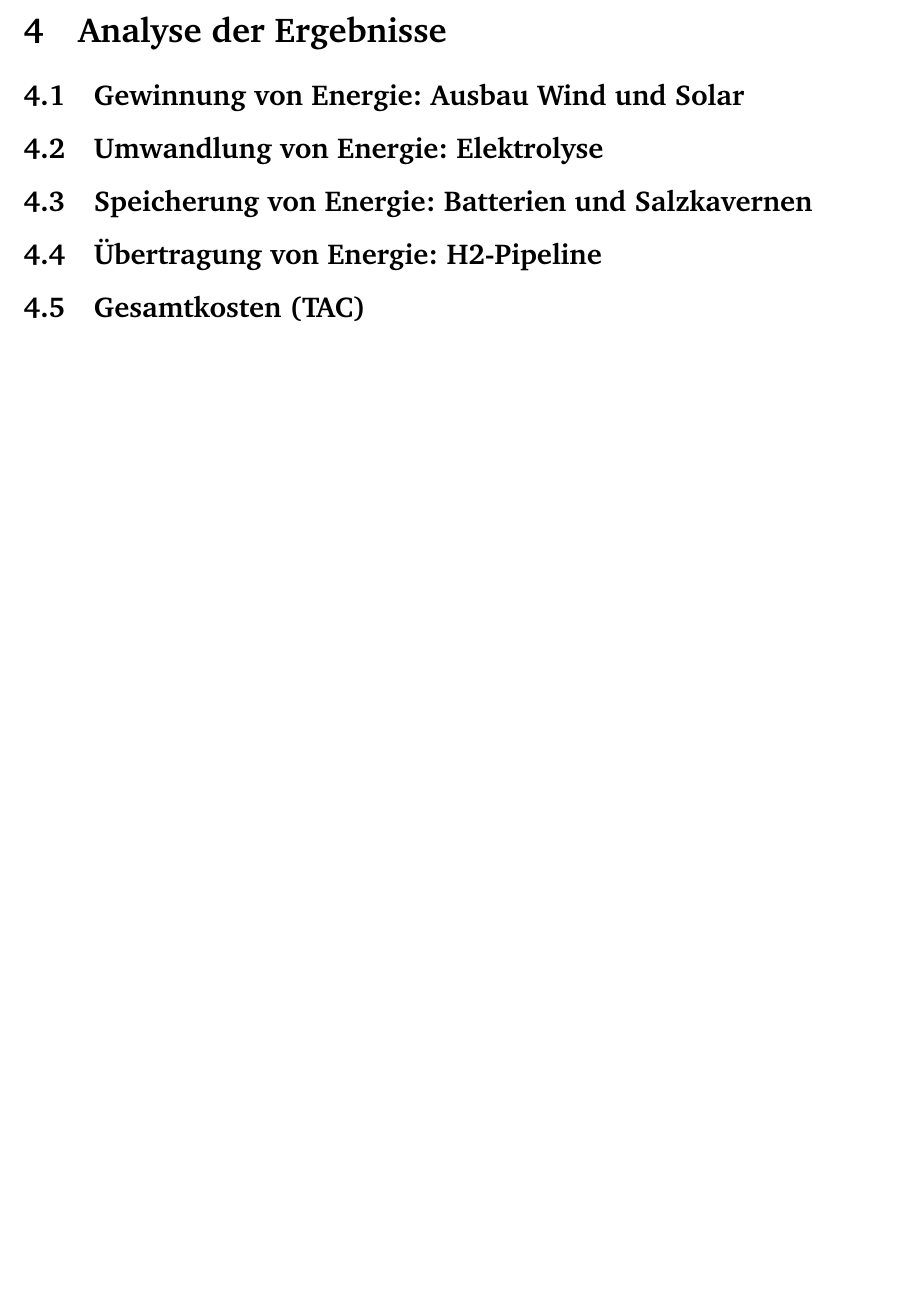
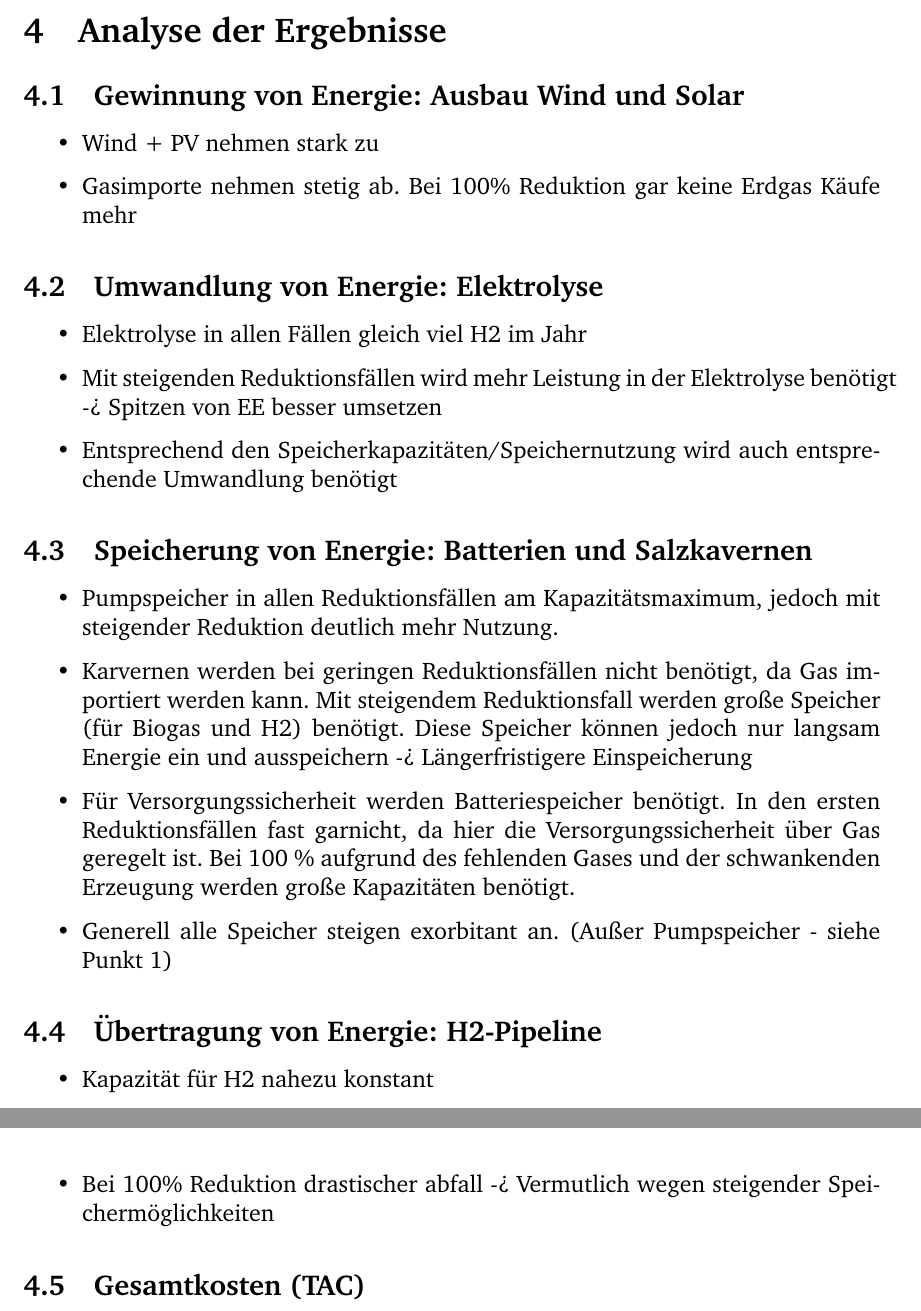
Before and after one commit to fhac-ewi/gas-wasserstoff-docs, a LaTeX document (master.tex, which reads 04-AnalyseGesamt.tex): part of page 7 of 9 before the commit and two parts of pages 7 and 8 of 10 after it, the two joined at a grey line, cut so that both start at the same text, the shorter picture padded with empty space. Compiled offline with pdfLaTeX.

Commit message:
Added some Analyseergebnisse

```diff
--- a/04-AnalyseGesamt.tex
+++ b/04-AnalyseGesamt.tex
@@ -1,11 +1,34 @@
 \section{Analyse der Ergebnisse}
 
 \subsection{Gewinnung von Energie: Ausbau Wind und Solar}
+\begin{itemize}
+  \item Wind + PV nehmen stark zu
+  \item Gasimporte nehmen stetig ab. Bei 100\% Reduktion gar keine Erdgas Käufe mehr
+\end{itemize}
+
 
 \subsection{Umwandlung von Energie: Elektrolyse}
+\begin{itemize}
+  \item Elektrolyse in allen Fällen gleich viel H2 im Jahr
+  \item Mit steigenden Reduktionsfällen wird mehr Leistung in der Elektrolyse benötigt -> Spitzen von EE besser umsetzen
+  \item Entsprechend den Speicherkapazitäten/Speichernutzung wird auch entsprechende Umwandlung benötigt
+\end{itemize}
+
 
 \subsection{Speicherung von Energie: Batterien und Salzkavernen}
+\begin{itemize}
+  \item Pumpspeicher in allen Reduktionsfällen am Kapazitätsmaximum, jedoch mit steigender Reduktion deutlich mehr Nutzung.
+  \item Karvernen werden bei geringen Reduktionsfällen nicht benötigt, da Gas importiert werden kann. Mit steigendem Reduktionsfall werden große Speicher (für Biogas und H2) benötigt. Diese Speicher können jedoch nur langsam Energie ein und ausspeichern -> Längerfristigere Einspeicherung
+  \item Für Versorgungssicherheit werden Batteriespeicher benötigt. In den ersten Reduktionsfällen fast garnicht, da hier die Versorgungssicherheit über Gas geregelt ist. Bei 100 \% aufgrund des fehlenden Gases und der schwankenden Erzeugung werden große Kapazitäten benötigt.
+  \item Generell alle Speicher steigen exorbitant an. (Außer Pumpspeicher - siehe Punkt 1)
+\end{itemize}
+
+
 
 \subsection{Übertragung von Energie: H2-Pipeline}
+\begin{itemize}
+  \item Kapazität für H2 nahezu konstant
+  \item Bei 100\% Reduktion drastischer abfall -> Vermutlich wegen steigender Speichermöglichkeiten
+\end{itemize}
 
 \subsection{Gesamtkosten (TAC)}
```
